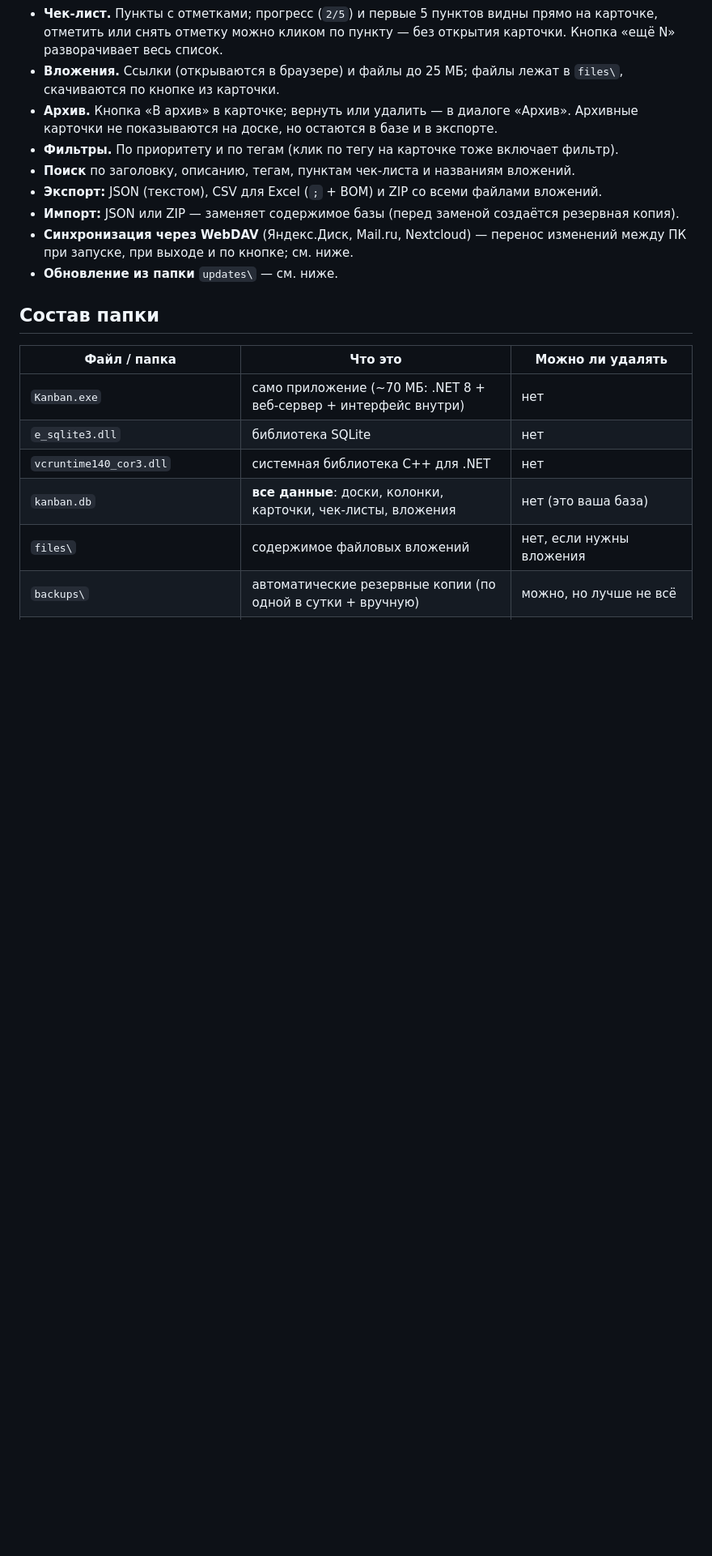
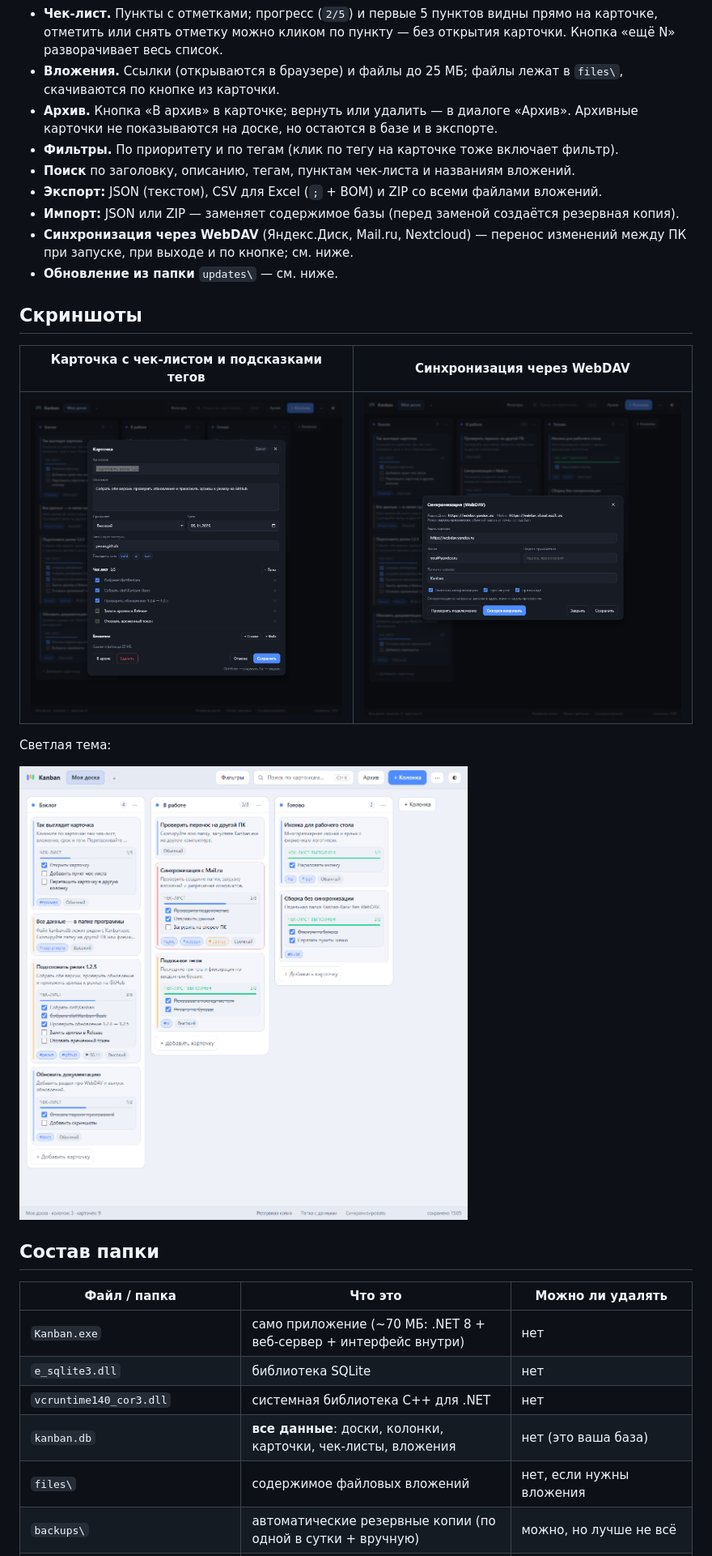
Before and after one commit to beslan-ha/kanban-portable, a Markdown page: README.md, the part around one of its changes. Shown at 81% size. Rendered like a GitHub page; pictures changed too: docs/board-light.png (added), docs/card-dialog-dark.png (added), docs/sync-dialog-dark.png (added); blank space fills up the shorter version.

```diff
--- a/README.md
+++ b/README.md
@@ -37,6 +41,16 @@
 - **Синхронизация через WebDAV** (Яндекс.Диск, Mail.ru, Nextcloud) — перенос изменений между ПК
   при запуске, при выходе и по кнопке; см. ниже.
 - **Обновление из папки** `updates\` — см. ниже.
+
+## Скриншоты
+
+| Карточка с чек-листом и подсказками тегов | Синхронизация через WebDAV |
+|---|---|
+| ![Карточка](https://raw.githubusercontent.com/beslan-ha/kanban-portable/main/docs/card-dialog-dark.png) | ![Синхронизация](https://raw.githubusercontent.com/beslan-ha/kanban-portable/main/docs/sync-dialog-dark.png) |
+
+Светлая тема:
+
+![Светлая тема](https://raw.githubusercontent.com/beslan-ha/kanban-portable/main/docs/board-light.png)
 
 ## Состав папки
 
```
Also changed, not shown: other parts of README.md (+10 -1 lines), README-basic.md (+5 -0 lines), docs/board-dark.png (added), 6 other files.
